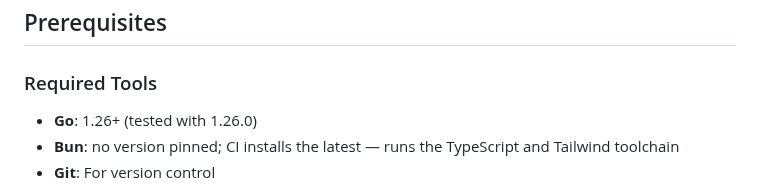
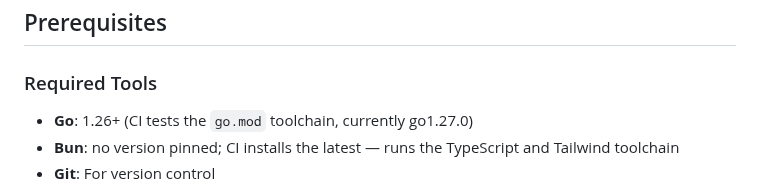
Before and after one commit to netresearch/ldap-selfservice-password-changer, a Markdown page: docs/development-guide.md, the part around the change. Drawn GitHub-style.

```diff
--- a/docs/development-guide.md
+++ b/docs/development-guide.md
@@ -4,7 +4,7 @@
 
 ### Required Tools
 
-- **Go**: 1.26+ (tested with 1.26.0)
+- **Go**: 1.26+ (CI tests the `go.mod` toolchain, currently go1.27.0)
 - **Bun**: no version pinned; CI installs the latest — runs the TypeScript and Tailwind toolchain
 - **Git**: For version control
 
```
Also changed, not shown: CHANGELOG.md (+4 -0 lines).
